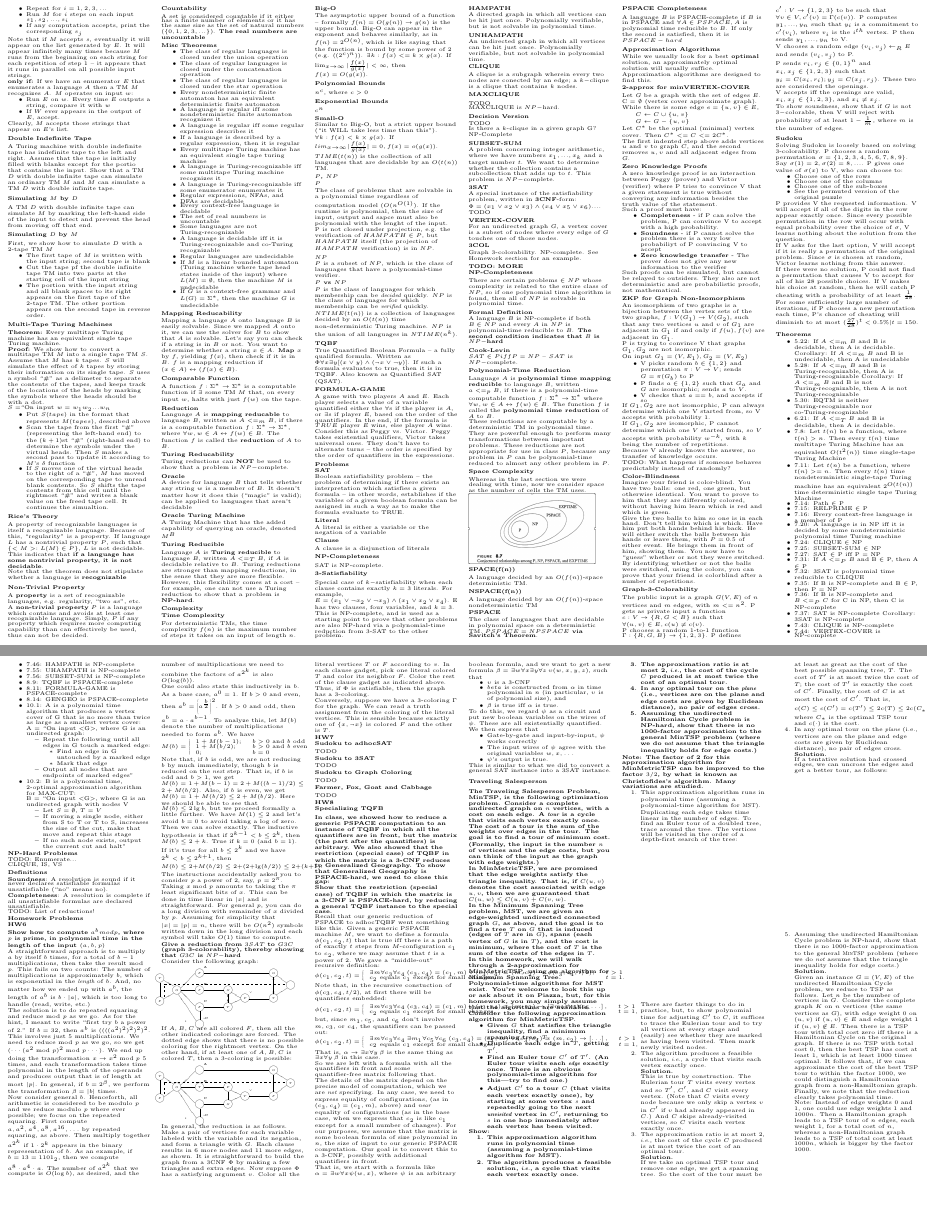
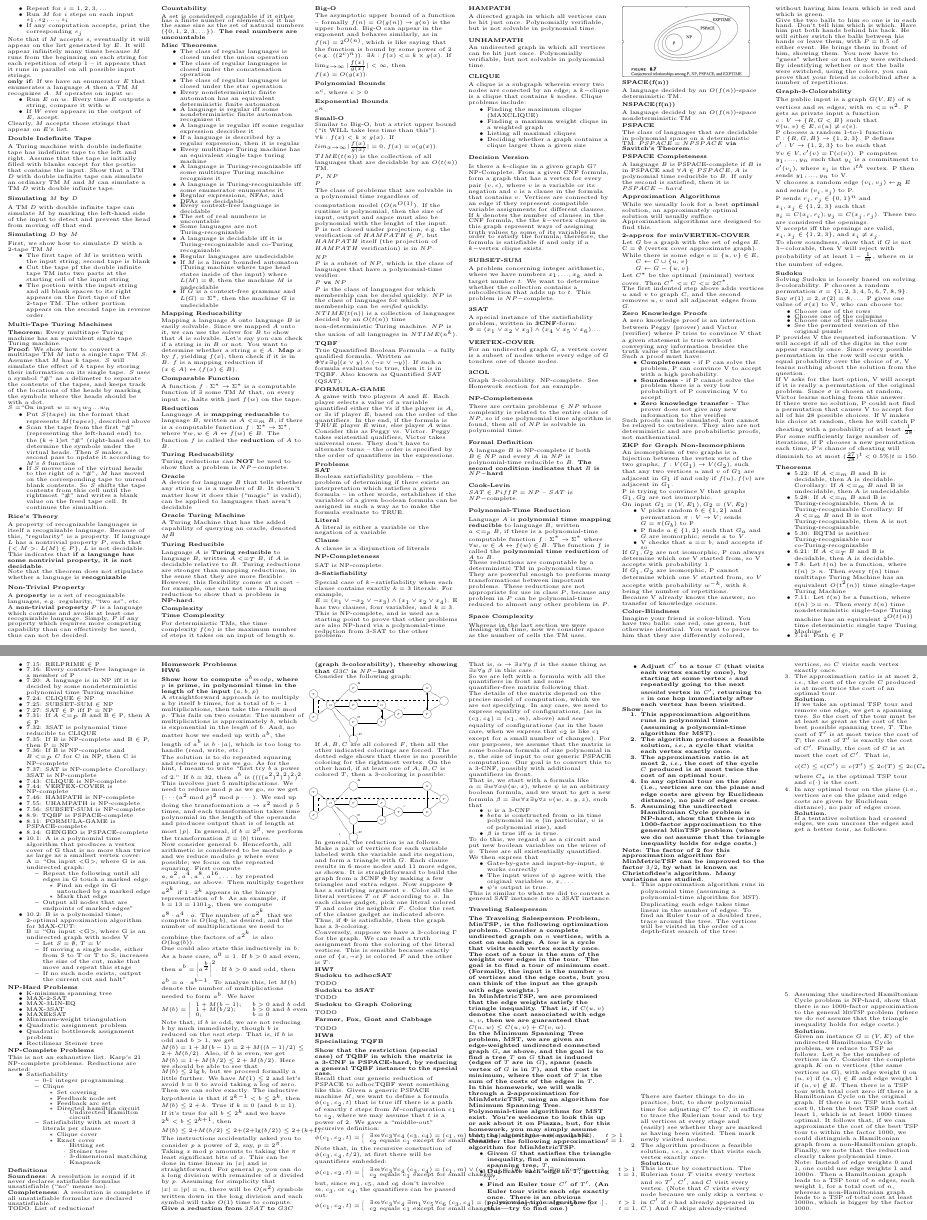
Before and after one commit to Jberlinsky/EECS376CheatSheet, a LaTeX document (SinglePage.tex): two parts of pages 2 and 3 of 3, joined at a grey line, cut so that both start at the same text, the shorter picture padded with empty space. Compiled offline with pdfLaTeX.

Commit message:
Add reduction tree

```diff
--- a/SinglePage.tex
+++ b/SinglePage.tex
@@ -589,35 +589,31 @@ T\kern-.1667em\lower.7ex\hbox{E}\kern-.125emX}}
   An undirected graph in which all vertices can be hit just once. Polynomially verifiable, but not solvable in polynomial time.
 
   \subsection{CLIQUE}
-  A clique is a subgraph wherein every two nodes are conected by an edge; a $k-$clique is a clique that contains $k$ nodes.
+  A clique is a subgraph wherein every two nodes are conected by an edge; a $k-$clique is a clique that contains $k$ nodes. Clique problems include:
 
-  \subsubsection{MAXCLIQUE}
-
-  TODO
-
-  MAXCLIQUE is $NP-$hard.
+  \begin{itemize}
+      \item Finding the maximum clique (MAXCLIQUE)
+      \item Finding a maximum weight clique in a weighted graph
+      \item Listing all maximal cliques
+      \item Deciding whether a graph contains a clique larger than a given size
+  \end{itemize}
 
   \subsubsection{Decision Version}
-
-  TODO
-
   Is there a $k$-clique in a given graph G?
 
-  NP-Complete
+  NP-Complete. From a given CNF formula, form a graph that has a vertex for every pair $(v, c)$, where $v$ is a variable or its negation and $c$ is a clause in the formula that contains $v$. Vertices are connected by an edge if they represent compatible variable assignments for different clauses. If $k$ denotes the number of clauses in the CNF formula, the the $k-$vertex cliques in this graph represent ways of assigning truth values to some of its variables in order to satisfy the formula; therefore, the formula is satisfiable if and only if a $k-$vertex clique exists.
 
   \subsection{SUBSET-SUM}
   A problem concerning integer arithmetic, where we have numbers $x_1, ..., x_k$ and a target number $t$. We want to determine whether the collection contains a subcollection that adds up to $t$. This problem is $NP-$complete.
 
   \subsection{3SAT}
-  A special instance of the satisfiability problem, written in {\bf 3CNF}-form: $\Phi = (x_1 \vee x_2 \vee x_3) \wedge (x_4 \vee x_5 \vee x_6) ...$. TODO
+  A special instance of the satisfiability problem, written in {\bf 3CNF}-form: $\Phi = (x_1 \vee x_2 \vee x_3) \wedge (x_4 \vee x_5 \vee x_6) ...$.
 
   \subsection{VERTEX-COVER}
   For an undirected graph $G$, a vertex cover is a subset of nodes where every edge of $G$ touches one of those nodes.
 
   \subsection{3COL}
   Graph 3-colorability. NP-complete. See Homework section for an example.
-
-  \subsection{TODO: MORE}
 
   \section{NP-Completeness}
   There are certain problems $\in NP$ whose complexity is related to the entire class of $NP$, so if one polynomial time algorithm is found, then all of $NP$ is solvable in polynomial time.
@@ -699,8 +695,6 @@ T\kern-.1667em\lower.7ex\hbox{E}\kern-.125emX}}
   If $G_1, G_2$ are isomorphic, P cannot determine which one $V$ started from, so $V$ accepts with probability $w^{-k}$, with $k$ being the number of repetitions.
 
   Because V already knows the answer, no transfer of knowledge occurs.
-
-  TODO: What happens if someone behaves predictably instead of randomly?
 
   \subsection{Color-Blindness}
 
@@ -795,9 +789,49 @@ Corollary: 3SAT is NP-complete
 
   \section{NP-Hard Problems}
 
-  TODO: Enumerate...
+  \begin{itemize}
+      \item K-minimum spanning tree
+      \item MAX-2-SAT
+      \item MAX-3LIN-EQ
+      \item MAX-3SAT
+      \item MAXEkSAT
+      \item Minimum-weight triangulation
+      \item Quadratic assignment problem
+      \item Quadratic bottleneck assignment problem
+      \item Rectilinear Steiner tree
+  \end{itemize}
 
-  CLIQUE, IS, VS
+  \section{NP-Complete Problems}
+  This is not an exhaustive list. Karp's 21 NP-complete problems. Reductions are nested:
+  \begin{itemize}
+      \item Satisfiability
+          \begin{itemize}
+              \item 0-1 integer programming
+              \item Clique
+              \begin{itemize}
+                  \item Set covering
+                  \item Feedback node set
+                  \item Feedback arc set
+                  \item Directed hamilton circuit
+                  \begin{itemize}
+                      \item Undirected Hamilton circuit
+                  \end{itemize}
+              \end{itemize}
+              \item Satisfiability with at most 3 literals per clause
+              \begin{itemize}
+                  \item Clique cover
+                  \item Exact cover
+                  \begin{itemize}
+                      \item Hitting set
+                      \item Steiner tree
+                      \item 3-dimensional matching
+                      \item Knapsack
+                  \end{itemize}
+              \end{itemize}
+          \end{itemize}
+
+  \end{itemize}
+
 
   \section{Definitions}
 
@@ -1115,14 +1149,7 @@ Corollary: 3SAT is NP-complete
             TODO
     \subsection{HW8}
         \subsubsection{Specializing TQFB}
-            {\bf In class, we showed how to reduce a generic PSPACE computation to an
-instance of TQBF in which all the quantifiers are in front, but the
-matrix (the part after the quantifiers) is arbitrary.  We also showed
-that the restriction (special case) of TQBF in which the matrix is a
-3-CNF reduces to Generalized Geography.  To show that Generalized
-Geography is PSPACE-hard, we need to close this gap:
-
-Show that the restriction (special case) of TQBF in which the matrix
+            {\bf Show that the restriction (special case) of TQBF in which the matrix
 is a 3-CNF is PSPACE-hard, by reducing a general TQBF instance to the
 special case.}
 
```
